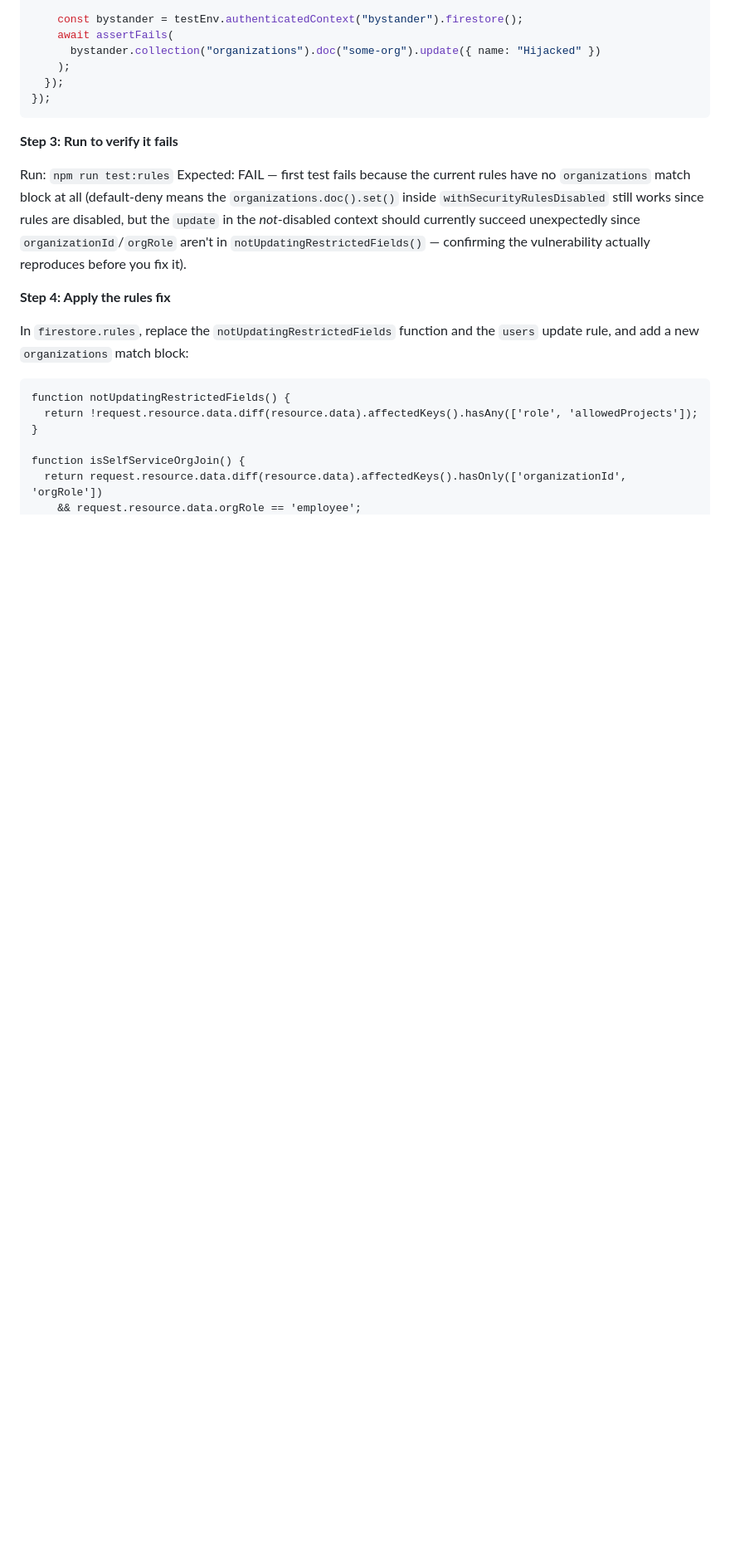
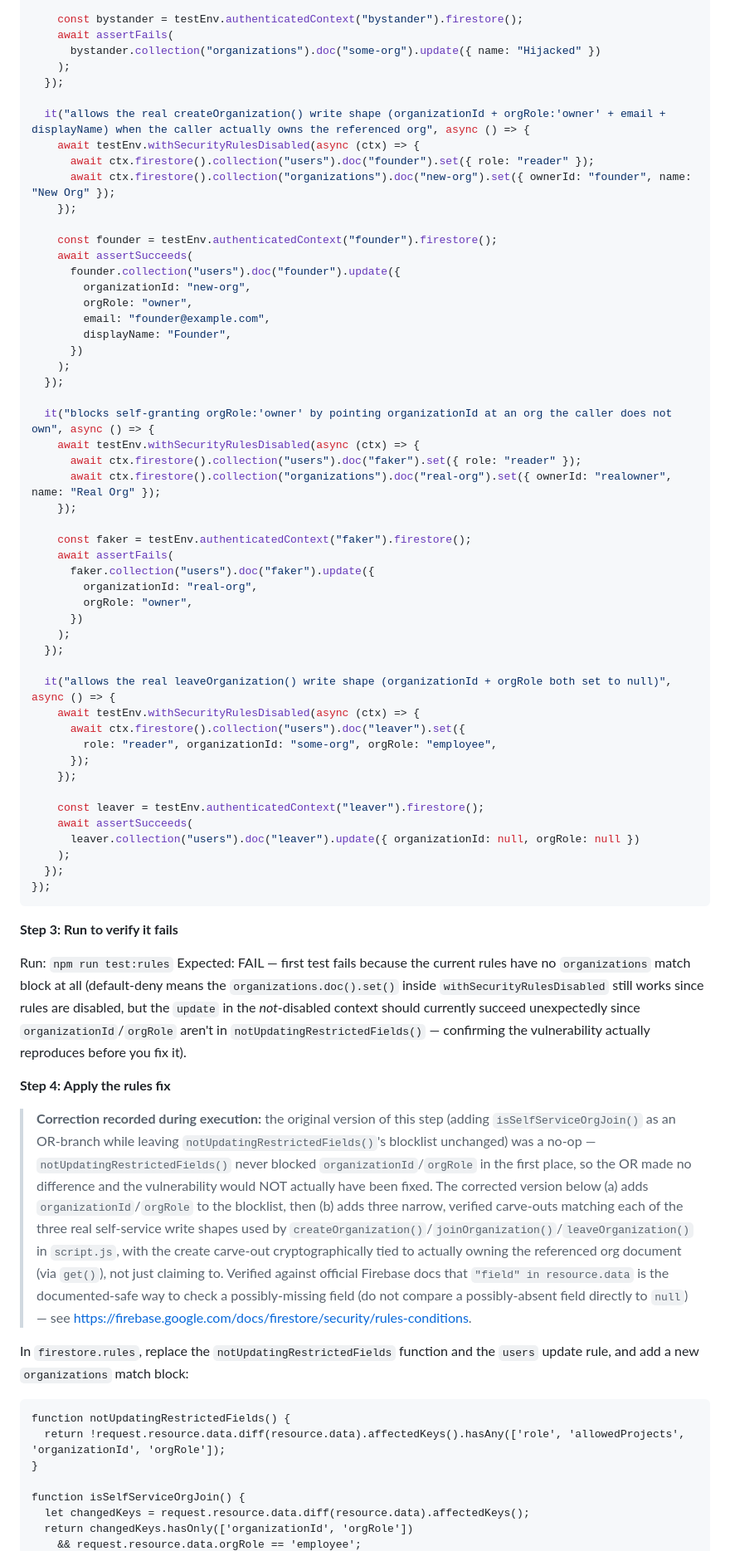
Before and after one commit to batrosa/projectman, a Markdown page: docs/plans/2026-07-01-security-telegram-auth-ai-agent-plan.md, the part around one of its changes. Shown at 83% size. Rendered like a GitHub page; blank space fills up the shorter version.

Commit message:
docs: correct Task 5 rule logic (original carve-out was a no-op) and add create/leave test cases

````diff
--- a/docs/plans/2026-07-01-security-telegram-auth-ai-agent-plan.md
+++ b/docs/plans/2026-07-01-security-telegram-auth-ai-agent-plan.md
@@ -270,6 +270,51 @@ describe("organizations privilege escalation", () => {
       bystander.collection("organizations").doc("some-org").update({ name: "Hijacked" })
     );
   });
+
+  it("allows the real createOrganization() write shape (organizationId + orgRole:'owner' + email + displayName) when the caller actually owns the referenced org", async () => {
+    await testEnv.withSecurityRulesDisabled(async (ctx) => {
+      await ctx.firestore().collection("users").doc("founder").set({ role: "reader" });
+      await ctx.firestore().collection("organizations").doc("new-org").set({ ownerId: "founder", name: "New Org" });
+    });
+
+    const founder = testEnv.authenticatedContext("founder").firestore();
+    await assertSucceeds(
+      founder.collection("users").doc("founder").update({
+        organizationId: "new-org",
+        orgRole: "owner",
+        email: "founder@example.com",
+        displayName: "Founder",
+      })
+    );
+  });
+
+  it("blocks self-granting orgRole:'owner' by pointing organizationId at an org the caller does not own", async () => {
+    await testEnv.withSecurityRulesDisabled(async (ctx) => {
+      await ctx.firestore().collection("users").doc("faker").set({ role: "reader" });
+      await ctx.firestore().collection("organizations").doc("real-org").set({ ownerId: "realowner", name: "Real Org" });
+    });
+
+    const faker = testEnv.authenticatedContext("faker").firestore();
+    await assertFails(
+      faker.collection("users").doc("faker").update({
+        organizationId: "real-org",
+        orgRole: "owner",
+      })
+    );
+  });
+
+  it("allows the real leaveOrganization() write shape (organizationId + orgRole both set to null)", async () => {
+    await testEnv.withSecurityRulesDisabled(async (ctx) => {
+      await ctx.firestore().collection("users").doc("leaver").set({
+        role: "reader", organizationId: "some-org", orgRole: "employee",
+      });
+    });
+
+    const leaver = testEnv.authenticatedContext("leaver").firestore();
+    await assertSucceeds(
+      leaver.collection("users").doc("leaver").update({ organizationId: null, orgRole: null })
+    );
+  });
 });
 ```
 
@@ -280,13 +325,16 @@ Expected: FAIL — first test fails because the current rules have no `organizat
 
 **Step 4: Apply the rules fix**
 
+> **Correction recorded during execution:** the original version of this step (adding `isSelfServiceOrgJoin()` as an OR-branch while leaving `notUpdatingRestrictedFields()`'s blocklist unchanged) was a no-op — `notUpdatingRestrictedFields()` never blocked `organizationId`/`orgRole` in the first place, so the OR made no difference and the vulnerability would NOT actually have been fixed. The corrected version below (a) adds `organizationId`/`orgRole` to the blocklist, then (b) adds three narrow, verified carve-outs matching each of the three real self-service write shapes used by `createOrganization()`/`joinOrganization()`/`leaveOrganization()` in `script.js`, with the create carve-out cryptographically tied to actually owning the referenced org document (via `get()`), not just claiming to. Verified against official Firebase docs that `"field" in resource.data` is the documented-safe way to check a possibly-missing field (do not compare a possibly-absent field directly to `null`) — see https://firebase.google.com/docs/firestore/security/rules-conditions.
+
 In `firestore.rules`, replace the `notUpdatingRestrictedFields` function and the `users` update rule, and add a new `organizations` match block:
 
 ```
 function notUpdatingRestrictedFields() {
-  return !request.resource.data.diff(resource.data).affectedKeys().hasAny(['role', 'allowedProjects']);
+  return !request.resource.data.diff(resource.data).affectedKeys().hasAny(['role', 'allowedProjects', 'organizationId', 'orgRole']);
 }
 
 function isSelfServiceOrgJoin() {
-  return request.resource.data.diff(resource.data).affectedKeys().hasOnly(['organizationId', 'orgRole'])
+  let changedKeys = request.resource.data.diff(resource.data).affectedKeys();
+  return changedKeys.hasOnly(['organizationId', 'orgRole'])
     && request.resource.data.orgRole == 'employee';
````
Also changed, not shown: other parts of docs/plans/2026-07-01-security-telegram-auth-ai-agent-plan.md (+29 -5 lines).
